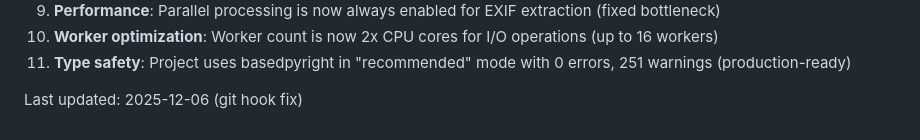
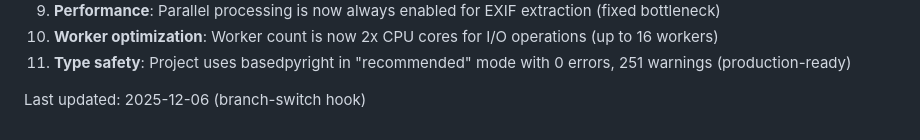
Before and after one commit to semmlerino/SlateGallery, a Markdown page: CLAUDE.md, the part around the change. Drawn GitHub-style.

Commit message:
Test branch-switch approach for encoded-releases push
🤖 Generated with [Claude Code](https://claude.com/claude-code)

Co-Authored-By: Claude Opus 4.5 <noreply@anthropic.com>

```diff
--- a/CLAUDE.md
+++ b/CLAUDE.md
@@ -324,4 +324,4 @@ For GitHub Actions or similar:
 10. **Worker optimization**: Worker count is now 2x CPU cores for I/O operations (up to 16 workers)
 11. **Type safety**: Project uses basedpyright in "recommended" mode with 0 errors, 251 warnings (production-ready)
 
-Last updated: 2025-12-06 (git hook fix)
+Last updated: 2025-12-06 (branch-switch hook)
```
